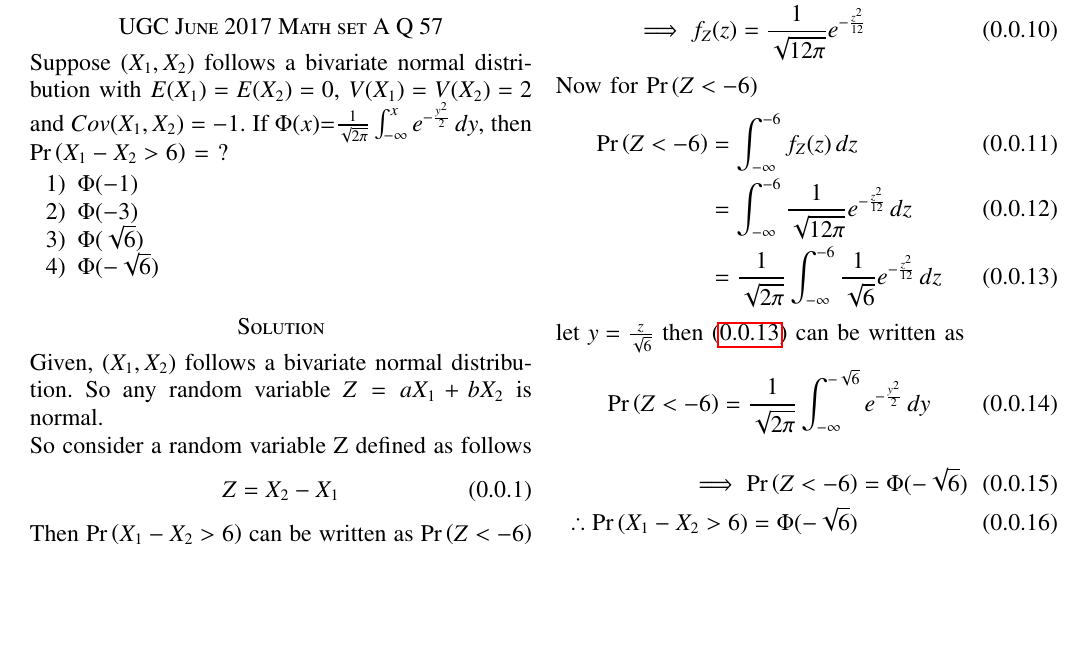
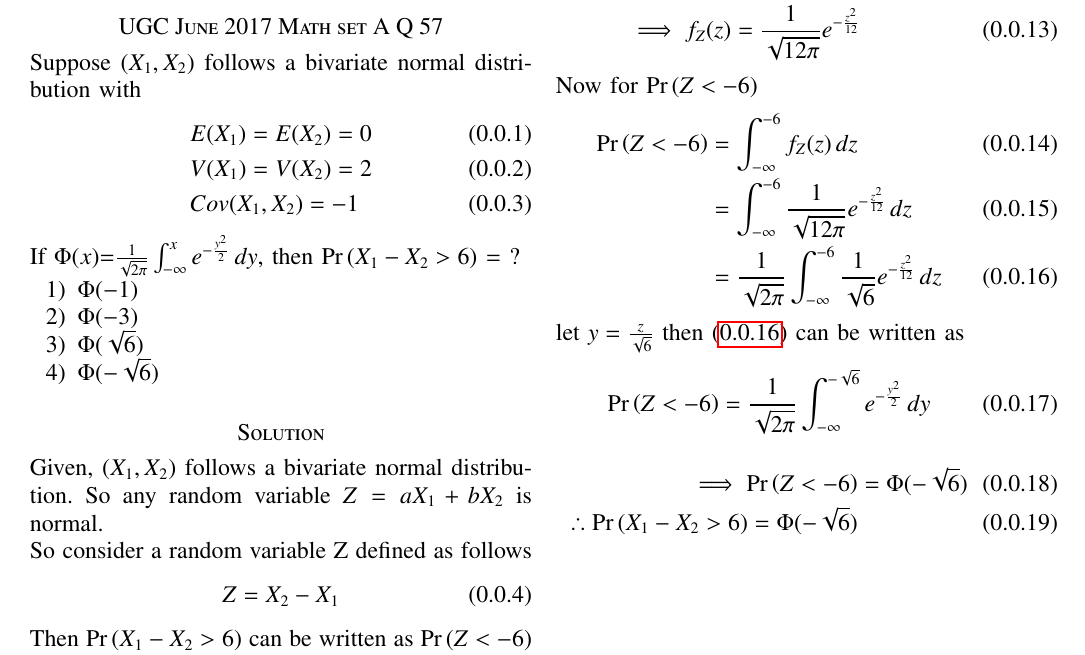
Before and after one commit to Ananthoju-Pranav-Sai/AI1103, a LaTeX problem sheet (Assignment_8/main.tex): part of the page, cut so that both start at the same text, the shorter picture padded with empty space. Compiled offline with pdfLaTeX.

Commit message:
Add files via upload

```diff
--- a/Assignment_8/main.tex
+++ b/Assignment_8/main.tex
@@ -128,7 +128,14 @@ Download the latex code from
 https://github.com/Ananthoju-Pranav-Sai/AI1103/blob/main/Assignment_8/main.tex
 \end{lstlisting}
 \section*{UGC June 2017 Math set A Q 57 }
-Suppose $(X_1,X_2)$ follows a bivariate  normal distribution with $E(X_1)=E(X_2)=0$, $V(X_1)=V(X_2)=2$ and $Cov(X_1,X_2)=-1$. If $\Phi(x)$=$\frac{1}{ \sqrt{2\pi}}\int_{-\infty}^{x}e^{-\frac{{y}^2}{2}}\, dy$, then $\pr{X_1-X_2>6}$ = ?
+Suppose $(X_1,X_2)$ follows a bivariate  normal distribution with
+\begin{align}
+    &E(X_1)=E(X_2)=0\\
+    &V(X_1)=V(X_2)=2\\
+    &Cov(X_1,X_2)=-1
+\end{align}
+If $\Phi(x)$=$\frac{1}{ \sqrt{2\pi}}\int_{-\infty}^{x}e^{-\frac{{y}^2}{2}}\, dy$, then $\pr{X_1-X_2>6}$ = ?
+
 \begin{enumerate}
     \item $\Phi(-1)$
     \item $\Phi(-3)$
```
Also changed, not shown: Assignment_8/Assignment_8.pdf.
